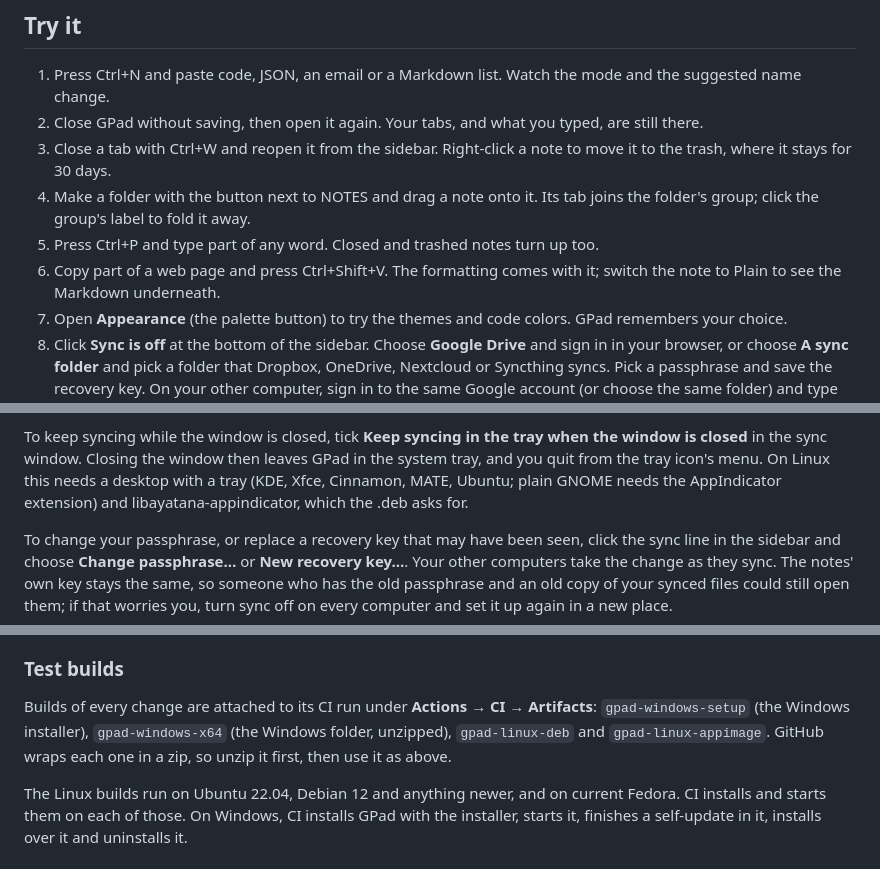
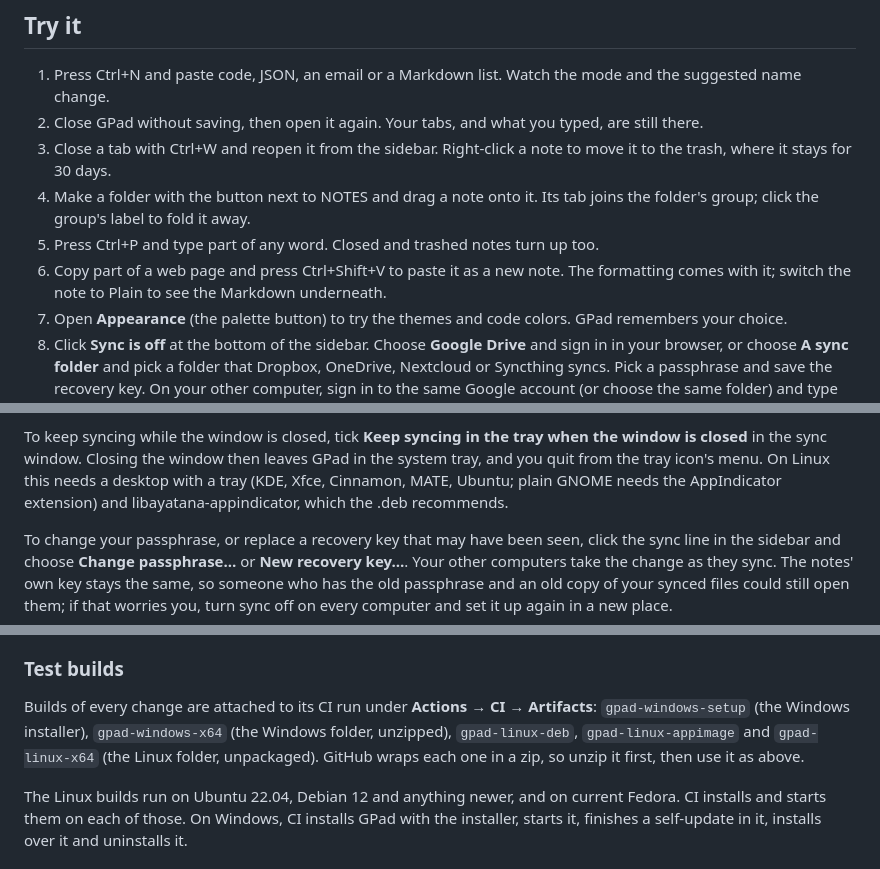
Before and after one commit to analogproblems/GOATPad, a Markdown page: README.md, 3 parts joined by grey strips. Drawn GitHub-style.

Commit message:
README: match the .deb's dependency, Ctrl+Shift+V and the CI artifacts (#17)
Co-authored-by: Claude <noreply@anthropic.com>

```diff
--- a/README.md
+++ b/README.md
@@ -58,8 +58,8 @@ See [docs/design.md](docs/design.md) for how it is meant to work and why.
    tab joins the folder's group; click the group's label to fold it away.
 5. Press Ctrl+P and type part of any word. Closed and trashed notes turn up
    too.
-6. Copy part of a web page and press Ctrl+Shift+V. The formatting comes with
-   it; switch the note to Plain to see the Markdown underneath.
+6. Copy part of a web page and press Ctrl+Shift+V to paste it as a new note.
+   The formatting comes with it; switch the note to Plain to see the Markdown underneath.
 7. Open **Appearance** (the palette button) to try the themes and code
    colors. GPad remembers your choice.
 8. Click **Sync is off** at the bottom of the sidebar. Choose **Google
@@ -99,7 +99,7 @@ tray when the window is closed** in the sync window. Closing the window then
 leaves GPad in the system tray, and you quit from the tray icon's menu. On
 Linux this needs a desktop with a tray (KDE, Xfce, Cinnamon, MATE, Ubuntu;
 plain GNOME needs the AppIndicator extension) and libayatana-appindicator,
-which the .deb asks for.
+which the .deb recommends.
 
 To change your passphrase, or replace a recovery key that may have been
 seen, click the sync line in the sidebar and choose **Change passphrase…**
@@ -169,8 +169,8 @@ checks off in the window behind the ⓘ button in the sidebar.
 
 Builds of every change are attached to its CI run under **Actions → CI →
 Artifacts**: `gpad-windows-setup` (the Windows installer),
-`gpad-windows-x64` (the Windows folder, unzipped), `gpad-linux-deb` and
-`gpad-linux-appimage`. GitHub wraps each one in a zip, so unzip it first,
+`gpad-windows-x64` (the Windows folder, unzipped), `gpad-linux-deb`,
+`gpad-linux-appimage` and `gpad-linux-x64` (the Linux folder, unpackaged). GitHub wraps each one in a zip, so unzip it first,
 then use it as above.
 
 The Linux builds run on Ubuntu 22.04, Debian 12 and anything newer, and on
```
